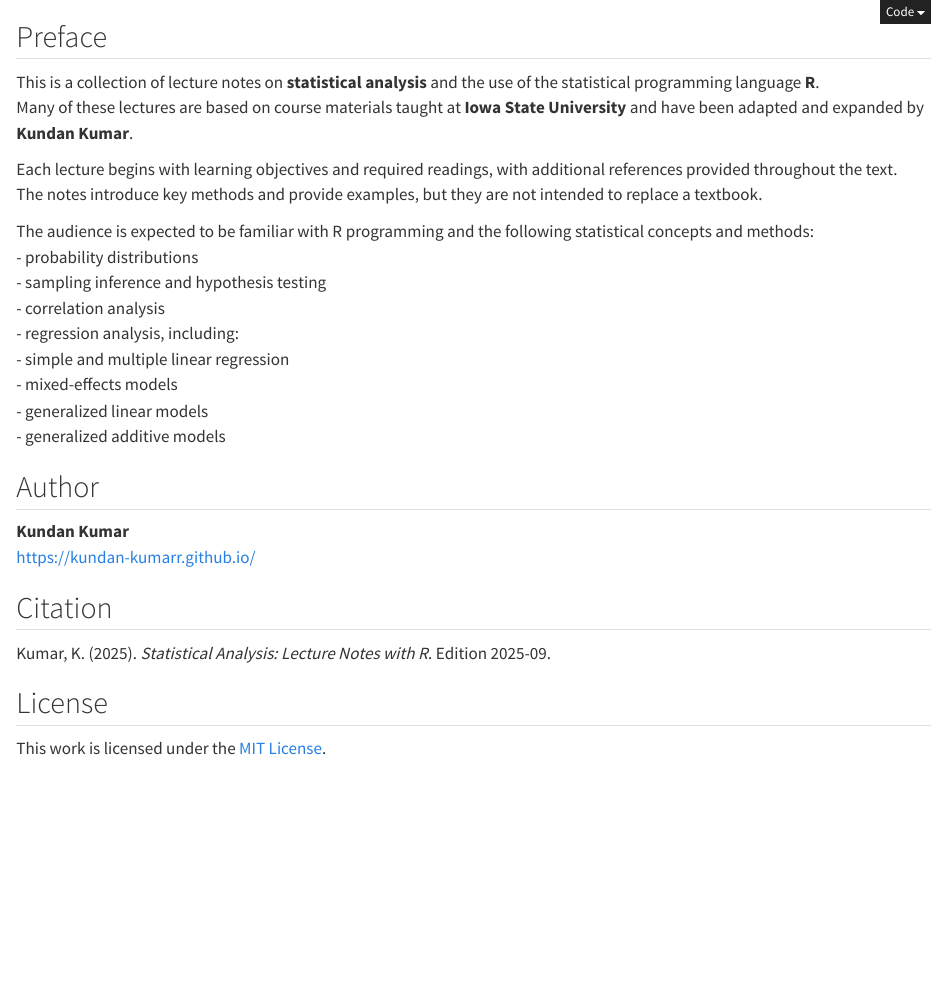
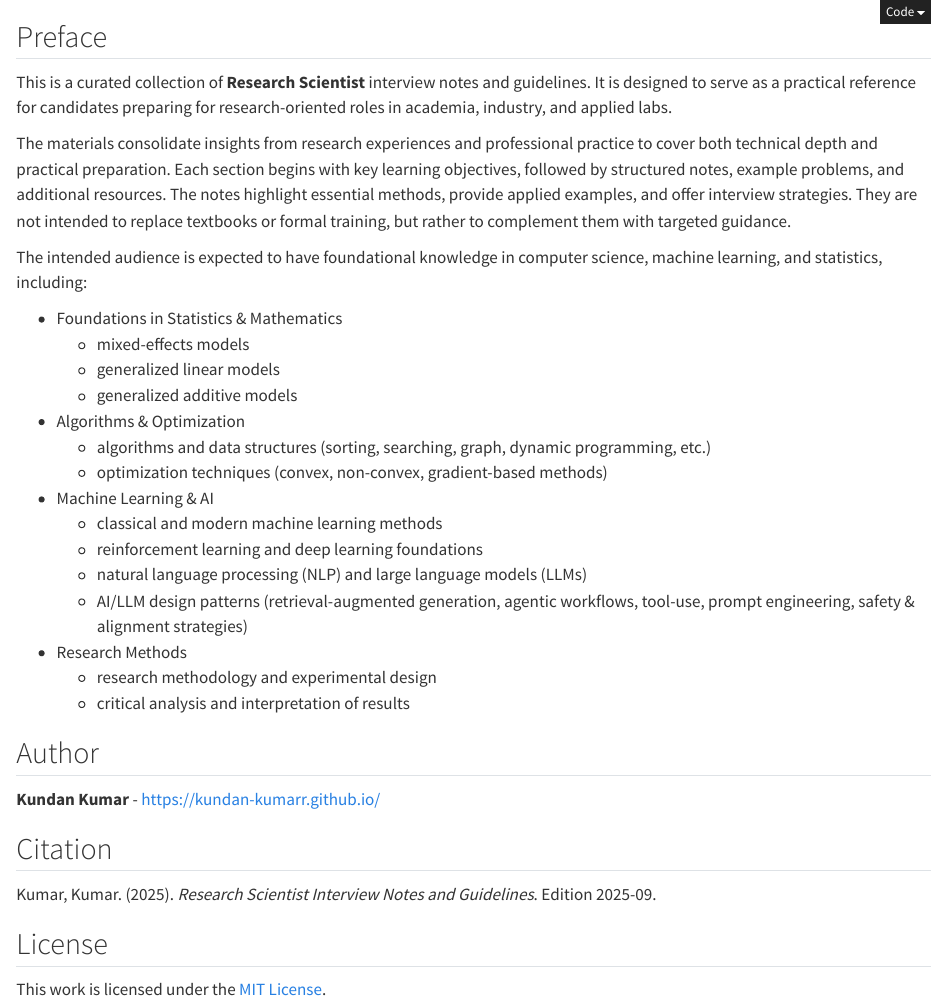
Before and after one commit to kundan-kumarr/ResearchScientist-Handbook, a Quarto document (index.qmd): the page in a window 1100 px wide, from its top. Rendered offline with R 4.5, knitr and Pandoc in place of Quarto, with nearby package versions.

Commit message:
update!!

```diff
--- a/_quarto.yml
+++ b/_quarto.yml
@@ -3,8 +3,8 @@ project:
     output-dir: docs
 
 book:
-    title: Statistical Analysis
-    subtitle: Statistical Analysis Lecture Notes with R
+    title: Research Scientist Guide
+    subtitle: Comprehensive Research Scientist Interview Notes and Guides
     author: Kundan Kumar
     # date: today
     date-format: iso
--- a/index.qmd
+++ b/index.qmd
@@ -4,30 +4,39 @@ engine: knitr
 
 ## Preface {.unnumbered}
 
-This is a collection of lecture notes on **statistical analysis** and the use of the statistical programming language **R**.
-Many of these lectures are based on course materials taught at **Iowa State University** and have been adapted and expanded by **Kundan Kumar**.
+This is a curated collection of **Research Scientist** interview notes and guidelines. It is designed to serve as a practical reference for candidates preparing for research-oriented roles in academia, industry, and applied labs.
 
-Each lecture begins with learning objectives and required readings, with additional references provided throughout the text.
-The notes introduce key methods and provide examples, but they are not intended to replace a textbook.
+The materials consolidate insights from research experiences and professional practice to cover both technical depth and practical preparation.
+Each section begins with key learning objectives, followed by structured notes, example problems, and additional resources.
+The notes highlight essential methods, provide applied examples, and offer interview strategies. They are not intended to replace textbooks or formal training, but rather to complement them with targeted guidance.
 
-The audience is expected to be familiar with R programming and the following statistical concepts and methods:
-- probability distributions
-- sampling inference and hypothesis testing
-- correlation analysis
-- regression analysis, including:
-  - simple and multiple linear regression
+The intended audience is expected to have foundational knowledge in computer science, machine learning, and statistics, including:
+
+- Foundations in Statistics & Mathematics
   - mixed-effects models
   - generalized linear models
   - generalized additive models
+- Algorithms & Optimization
+  - algorithms and data structures (sorting, searching, graph, dynamic programming, etc.)
+  - optimization techniques (convex, non-convex, gradient-based methods)
+- Machine Learning & AI
+  - classical and modern machine learning methods
+  - reinforcement learning and deep learning foundations
+  - natural language processing (NLP) and large language models (LLMs)
+  - AI/LLM design patterns (retrieval-augmented generation, agentic workflows, tool-use, prompt engineering, safety & alignment strategies)
+- Research Methods
+  - research methodology and experimental design
+  - critical analysis and interpretation of results
+
 
 ## Author {.unnumbered}
 
-**Kundan Kumar**
-<https://kundan-kumarr.github.io/>
+**Kundan Kumar** -  <https://kundan-kumarr.github.io/>
 
 ## Citation {.unnumbered}
 
-Kumar, K. (`r substr(Sys.Date(), 1, 4)`). *Statistical Analysis: Lecture Notes with R*. Edition `r substr(Sys.Date(), 1, 7)`.
+Kumar, Kumar. (`r substr(Sys.Date(), 1, 4)`). *Research Scientist Interview Notes and Guidelines*. Edition `r substr(Sys.Date(), 1, 7)`.
+
 
 ## License {.unnumbered}
 
```
Also changed, not shown: docs/search.json, 3 other files.
